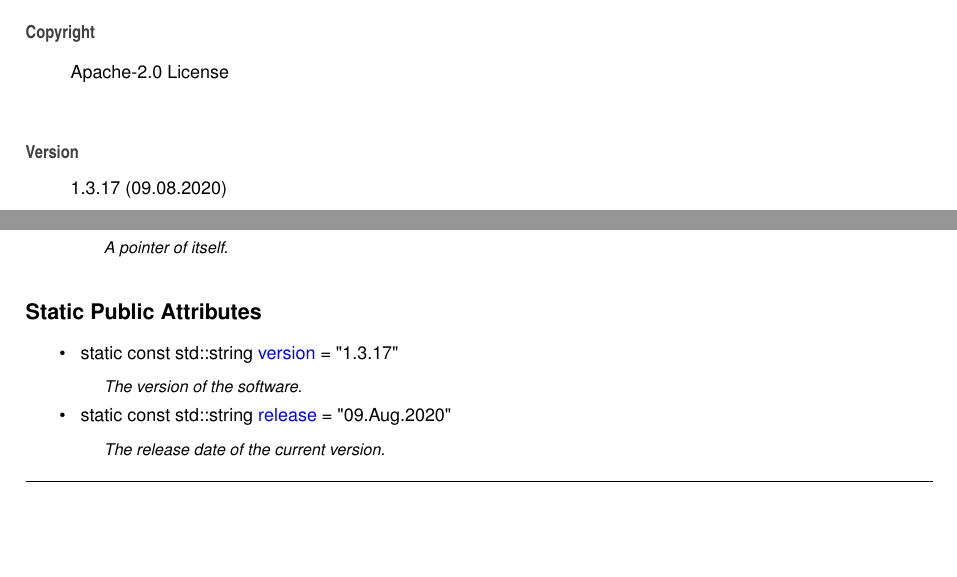
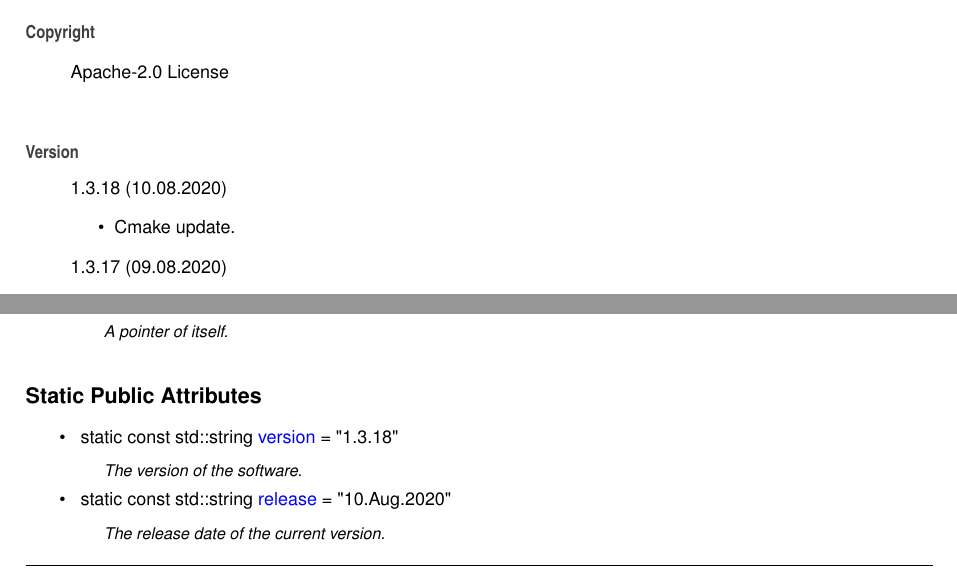
Before and after one commit to Spixmaster/telegram-bot-api, a LaTeX thesis (doc/latex/refman.tex, which reads doc/latex/index.tex, doc/latex/structtgbot_1_1Constants.tex): two parts of pages 23 and 58 of 263, joined at a grey line, cut so that both start at the same text, the shorter picture padded with empty space. Compiled offline with pdfLaTeX.

Commit message:
Cmake update.

```diff
--- a/doc/latex/index.tex
+++ b/doc/latex/index.tex
@@ -5,6 +5,11 @@ Matheus Gabriel Werny de Lima
 Apache-\/2.\+0 License
 \end{DoxyCopyright}
 \begin{DoxyVersion}{Version}
+1.\+3.\+18 (10.\+08.\+2020)
+\begin{DoxyItemize}
+\item Cmake update.
+\end{DoxyItemize}
+
 1.\+3.\+17 (09.\+08.\+2020)
 \begin{DoxyItemize}
 \item Cmake update.
--- a/doc/latex/structtgbot_1_1Constants.tex
+++ b/doc/latex/structtgbot_1_1Constants.tex
@@ -19,10 +19,10 @@ typedef std\+::shared\+\_\+ptr$<$ \mbox{\hyperlink{structtgbot_1_1Constants}{Con
 \begin{DoxyCompactItemize}
 \item
 \mbox{\Hypertarget{structtgbot_1_1Constants_a136586da5824c7d4292d99ce3b032e26}\label{structtgbot_1_1Constants_a136586da5824c7d4292d99ce3b032e26}}
-static const std\+::string \mbox{\hyperlink{structtgbot_1_1Constants_a136586da5824c7d4292d99ce3b032e26}{version}} = \char`\"{}1.\+3.\+17\char`\"{}
+static const std\+::string \mbox{\hyperlink{structtgbot_1_1Constants_a136586da5824c7d4292d99ce3b032e26}{version}} = \char`\"{}1.\+3.\+18\char`\"{}
 \begin{DoxyCompactList}\small\item\em The version of the software. \end{DoxyCompactList}\item
 \mbox{\Hypertarget{structtgbot_1_1Constants_a462fda8ac59be28cc40f5bb602a8114d}\label{structtgbot_1_1Constants_a462fda8ac59be28cc40f5bb602a8114d}}
-static const std\+::string \mbox{\hyperlink{structtgbot_1_1Constants_a462fda8ac59be28cc40f5bb602a8114d}{release}} = \char`\"{}09.Aug.\+2020\char`\"{}
+static const std\+::string \mbox{\hyperlink{structtgbot_1_1Constants_a462fda8ac59be28cc40f5bb602a8114d}{release}} = \char`\"{}10.Aug.\+2020\char`\"{}
 \begin{DoxyCompactList}\small\item\em The release date of the current version. \end{DoxyCompactList}\end{DoxyCompactItemize}
 
 
```
Also changed, not shown: doc/latex/structtgbot_1_1ForceReply__coll__graph.pdf, doc/latex/structtgbot_1_1ForceReply__inherit__graph.pdf, doc/latex/structtgbot_1_1InlineKeyboardMarkup__coll__graph.pdf, doc/latex/structtgbot_1_1InlineKeyboardMarkup__inherit__graph.pdf, doc/latex/structtgbot_1_1InlineQueryResultArticle__coll__graph.pdf, doc/latex/structtgbot_1_1InlineQueryResultArticle__inherit__graph.pdf, doc/latex/structtgbot_1_1InlineQueryResultAudio__coll__graph.pdf, doc/latex/structtgbot_1_1InlineQueryResultAudio__inherit__graph.pdf, doc/latex/structtgbot_1_1InlineQueryResultCachedAudio__coll__graph.pdf, doc/latex/structtgbot_1_1InlineQueryResultCachedAudio__inherit__graph.pdf, doc/latex/structtgbot_1_1InlineQueryResultCachedDocument__coll__graph.pdf, doc/latex/structtgbot_1_1InlineQueryResultCachedDocument__inherit__graph.pdf, doc/latex/structtgbot_1_1InlineQueryResultCachedGif__coll__graph.pdf, doc/latex/structtgbot_1_1InlineQueryResultCachedGif__inherit__graph.pdf, 75 more files, 7 other files.
